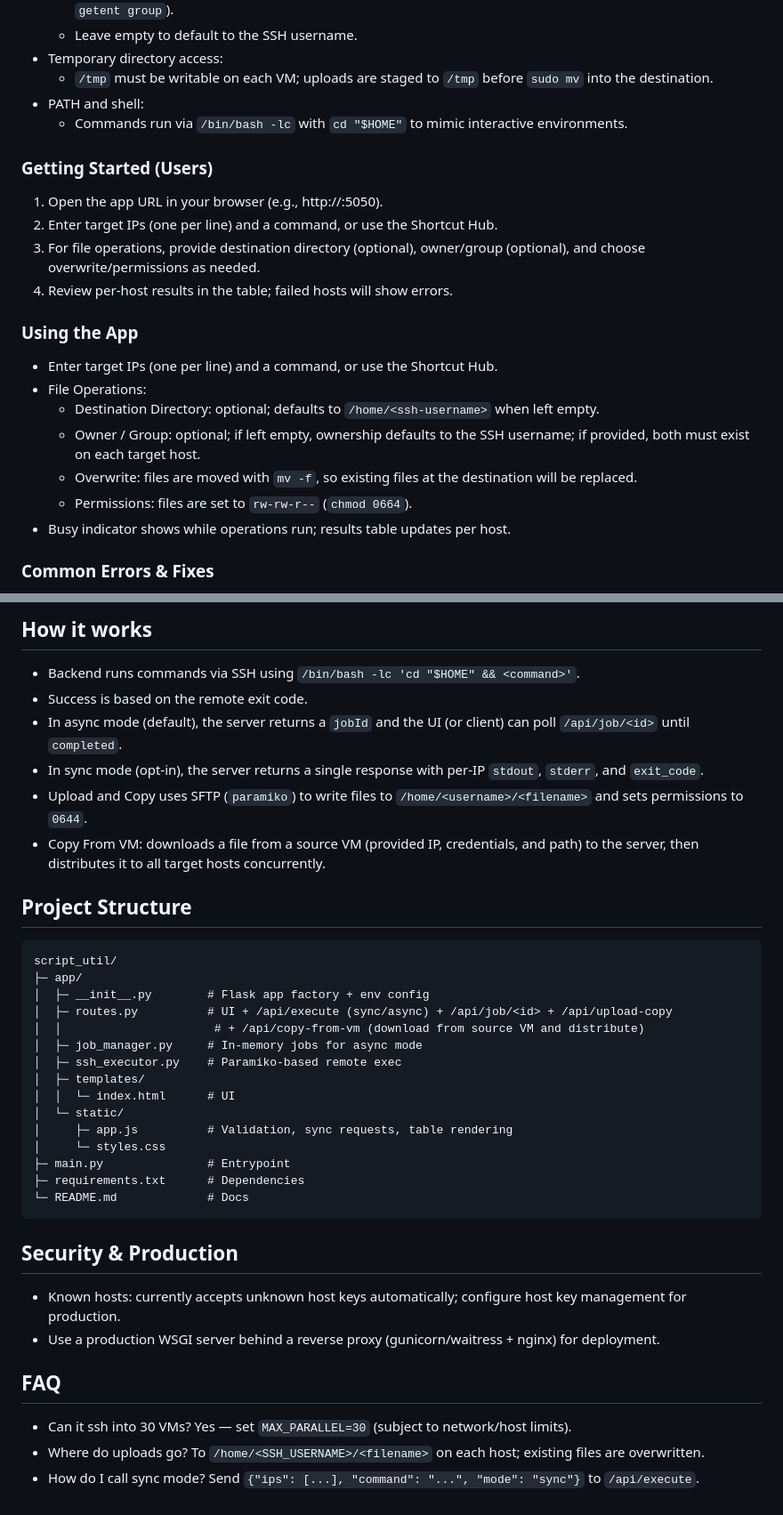
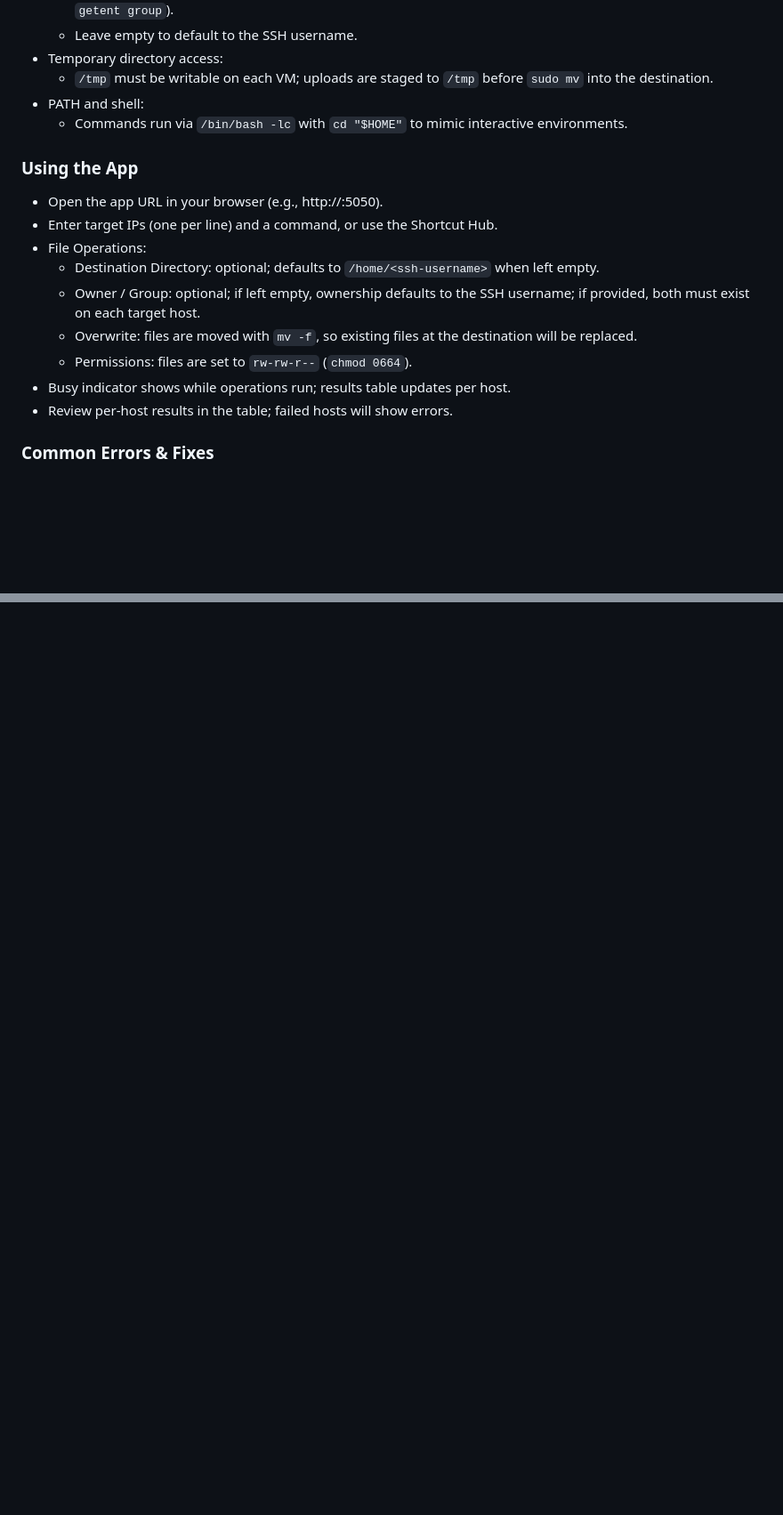
Before and after one commit to RN109167/load-test-util-remote-command-runner, a Markdown page: README.md, 2 parts joined by grey strips. Shown at 89% size. Rendered like a GitHub page; blank space fills up the shorter version.

````diff
--- a/README.md
+++ b/README.md
@@ -35,13 +35,8 @@ A simple web app to run shell commands across multiple hosts and perform file op
 - PATH and shell:
   - Commands run via `/bin/bash -lc` with `cd "$HOME"` to mimic interactive environments.
 
-### Getting Started (Users)
-1. Open the app URL in your browser (e.g., http://<vm-host>:5050).
-2. Enter target IPs (one per line) and a command, or use the Shortcut Hub.
-3. For file operations, provide destination directory (optional), owner/group (optional), and choose overwrite/permissions as needed.
-4. Review per-host results in the table; failed hosts will show errors.
-
 ### Using the App
+- Open the app URL in your browser (e.g., http://<vm-host>:5050).
 - Enter target IPs (one per line) and a command, or use the Shortcut Hub.
 - File Operations:
   - Destination Directory: optional; defaults to `/home/<ssh-username>` when left empty.
@@ -49,6 +44,7 @@ A simple web app to run shell commands across multiple hosts and perform file op
   - Overwrite: files are moved with `mv -f`, so existing files at the destination will be replaced.
   - Permissions: files are set to `rw-rw-r--` (`chmod 0664`).
 - Busy indicator shows while operations run; results table updates per host.
+ - Review per-host results in the table; failed hosts will show errors.
 
 ### Common Errors & Fixes
 - Invalid IP format: correct the IPs (IPv4 only).
@@ -190,35 +121,0 @@ python main.py
-## How it works
-- Backend runs commands via SSH using `/bin/bash -lc 'cd "$HOME" && <command>'`.
-- Success is based on the remote exit code.
-- In async mode (default), the server returns a `jobId` and the UI (or client) can poll `/api/job/<id>` until `completed`.
-- In sync mode (opt-in), the server returns a single response with per-IP `stdout`, `stderr`, and `exit_code`.
- - Upload and Copy uses SFTP (`paramiko`) to write files to `/home/<username>/<filename>` and sets permissions to `0644`.
- - Copy From VM: downloads a file from a source VM (provided IP, credentials, and path) to the server, then distributes it to all target hosts concurrently.
-
-## Project Structure
-```
-script_util/
-├─ app/
-│  ├─ __init__.py        # Flask app factory + env config
-│  ├─ routes.py          # UI + /api/execute (sync/async) + /api/job/<id> + /api/upload-copy
-│  │                      # + /api/copy-from-vm (download from source VM and distribute)
-│  ├─ job_manager.py     # In-memory jobs for async mode
-│  ├─ ssh_executor.py    # Paramiko-based remote exec
-│  ├─ templates/
-│  │  └─ index.html      # UI
-│  └─ static/
-│     ├─ app.js          # Validation, sync requests, table rendering
-│     └─ styles.css
-├─ main.py               # Entrypoint
-├─ requirements.txt      # Dependencies
-└─ README.md             # Docs
-```
-
-## Security & Production
-- Known hosts: currently accepts unknown host keys automatically; configure host key management for production.
-- Use a production WSGI server behind a reverse proxy (gunicorn/waitress + nginx) for deployment.
-
-## FAQ
-- Can it ssh into 30 VMs? Yes — set `MAX_PARALLEL=30` (subject to network/host limits).
- - Where do uploads go? To `/home/<SSH_USERNAME>/<filename>` on each host; existing files are overwritten.
- - How do I call sync mode? Send `{"ips": [...], "command": "...", "mode": "sync"}` to `/api/execute`.
````
Also changed, not shown: other parts of README.md (+5 -69 lines).
